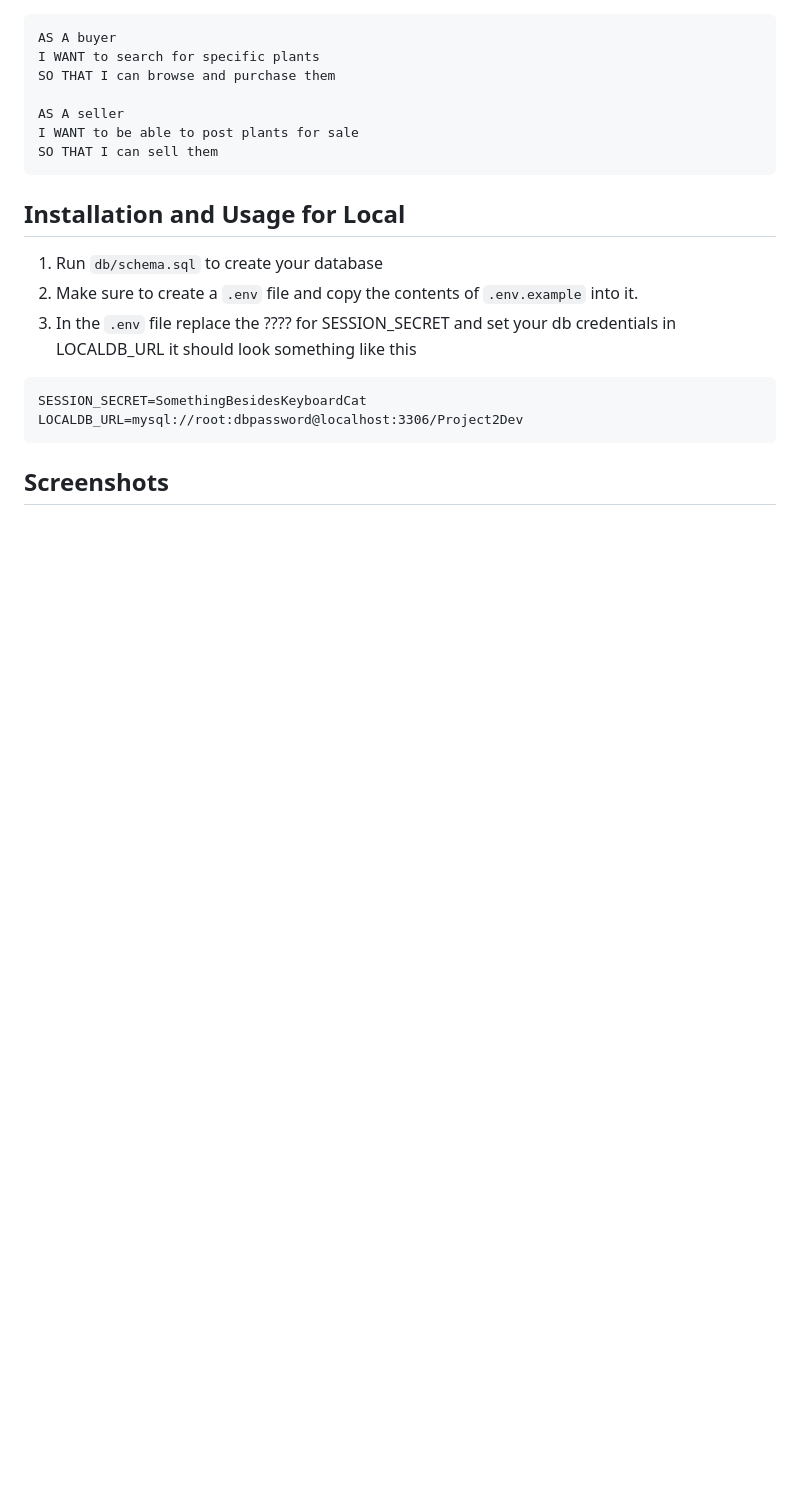
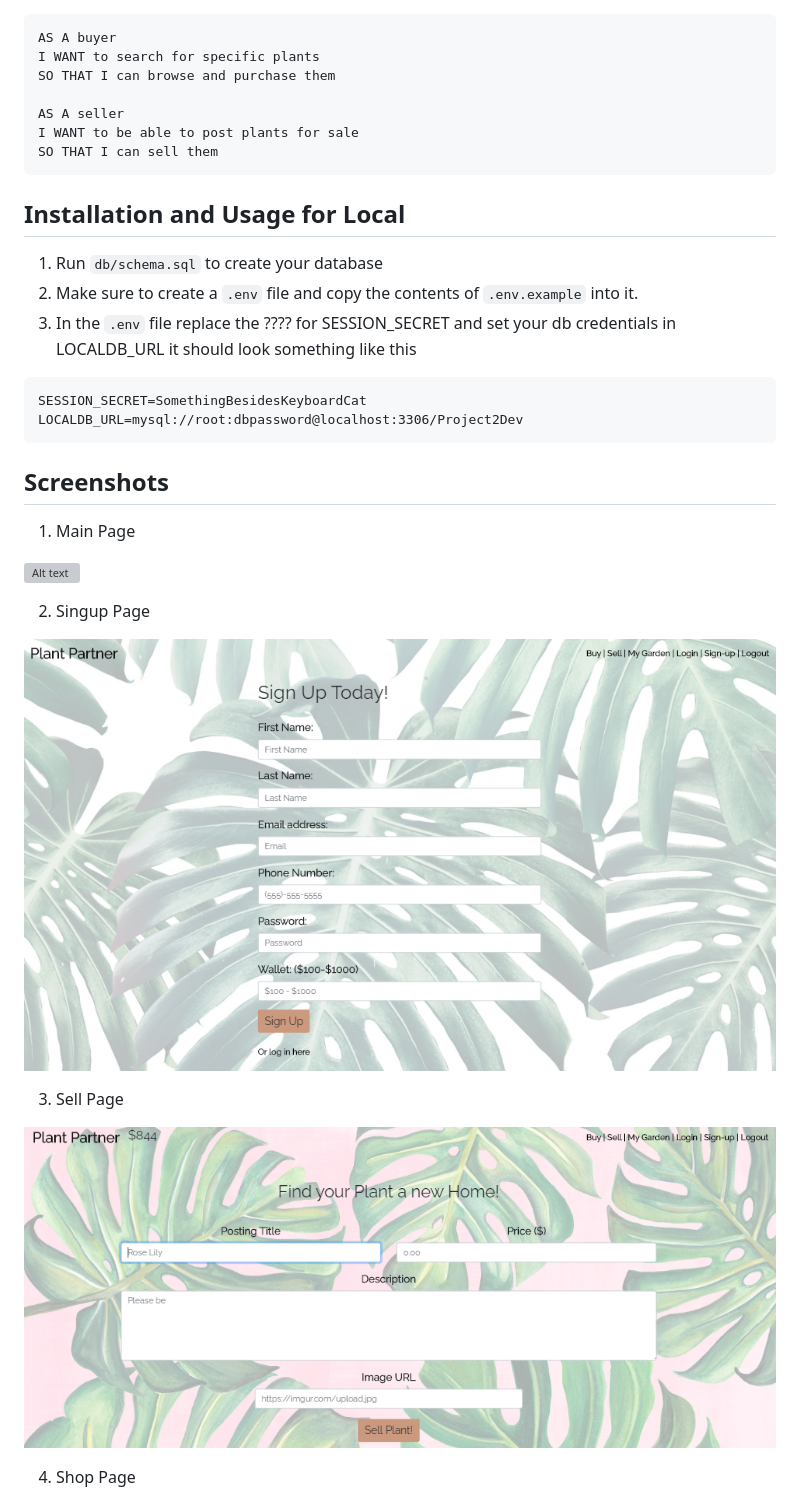
Before and after one commit to MCui1997/Plant-Partner, a Markdown page: README.md, the part around the change printed below. Rendered like a GitHub page; pictures changed too: screenshots/sell.PNG (added), screenshots/signup.PNG (added); blank space fills up the shorter version; grey boxes are pictures that could not be loaded.

Commit message:
added screenshots

````diff
--- a/README.md
+++ b/README.md
@@ -28,3 +28,18 @@ LOCALDB_URL=mysql://root:dbpassword@localhost:3306/Project2Dev
 ```
 
 ## Screenshots
+
+1. Main Page
+
+![Alt text](/screenshots/main.PNG "Optional Title")
+
+2. Singup Page
+
+![Alt text](/screenshots/signup.PNG "Optional Title")
+
+3. Sell Page
+
+![Alt text](/screenshots/sell.PNG "Optional Title")
+
+4. Shop Page
+
````
Also changed, not shown: other parts of README.md (+1 -0 lines), 2 other files.
